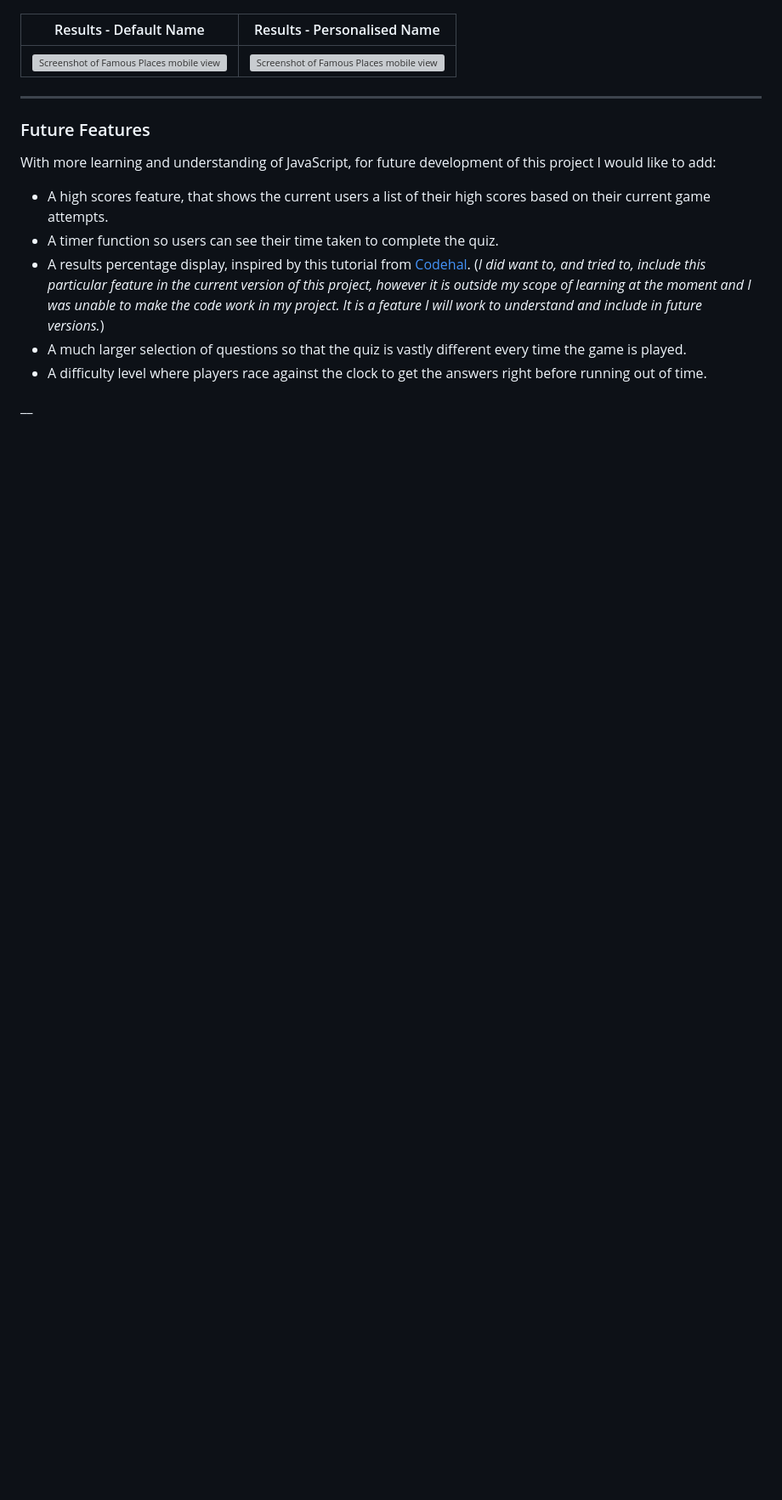
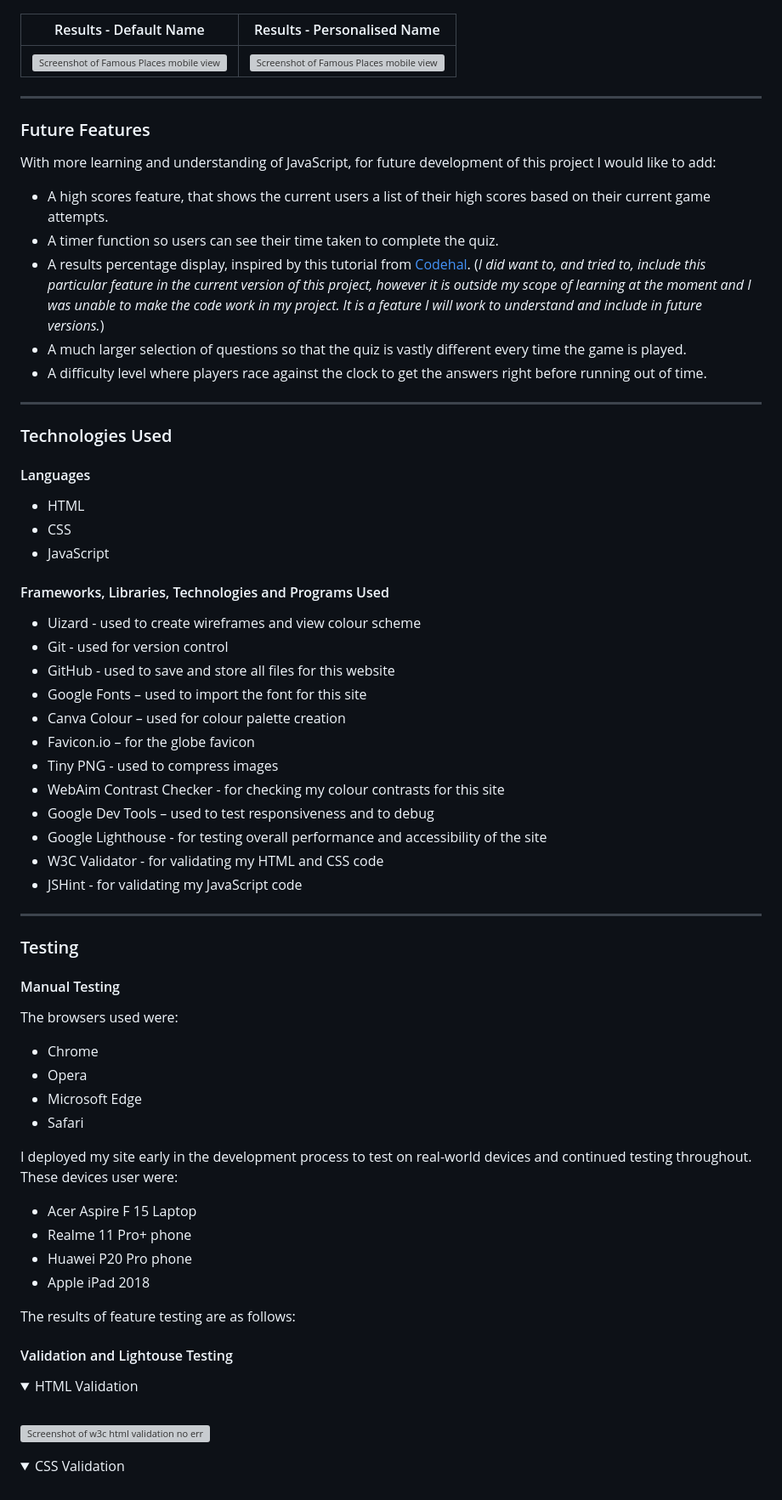
Before and after one commit to abigail-ryan/famous-places, a Markdown page: README.md, the part around the change printed below. Shown: that part at 85% size. Drawn GitHub-style; folded sections open; blank space fills up the shorter version; grey boxes are pictures that could not be loaded.

Commit message:
Add testing section headings

```diff
--- a/README.md
+++ b/README.md
@@ -296,4 +289,58 @@ With more learning and understanding of JavaScript, for future development of th
 * A much larger selection of questions so that the quiz is vastly different every time the game is played.
 * A difficulty level where players race against the clock to get the answers right before running out of time.
 
-__
+___
+
+### Technologies Used
+#### Languages
+* HTML
+* CSS
+* JavaScript
+
+#### Frameworks, Libraries, Technologies and Programs Used
+
+* Uizard - used to create wireframes and view colour scheme
+*	Git - used for version control
+*	GitHub - used to save and store all files for this website
+*	Google Fonts – used to import the font for this site
+*	Canva Colour – used for colour palette creation
+*	Favicon.io – for the globe favicon
+*	Tiny PNG - used to compress images
+* WebAim Contrast Checker - for checking my colour contrasts for this site
+*	Google Dev Tools – used to test responsiveness and to debug
+*	Google Lighthouse - for testing overall performance and accessibility of the site
+*	W3C Validator - for validating my HTML and CSS code
+* JSHint - for validating my JavaScript code
+
+___
+
+### Testing
+#### Manual Testing
+
+The browsers used were:
+*	Chrome
+*	Opera
+*	Microsoft Edge
+*	Safari
+
+I deployed my site early in the development process to test on real-world devices and continued testing throughout. These devices user were:
+* Acer Aspire F 15 Laptop
+*	Realme 11 Pro+ phone
+*	Huawei P20 Pro phone
+*	Apple iPad 2018
+
+The results of feature testing are as follows:
+
+#### Validation and Lightouse Testing
+
+<details>
+<summary>HTML Validation</summary>
+<br>
+
+![Screenshot of w3c html validation no errors]()
+</details>
+
+<details>
+<summary>CSS Validation</summary>
+<br>
+
```
Also changed, not shown: other parts of README.md (+26 -8 lines).
